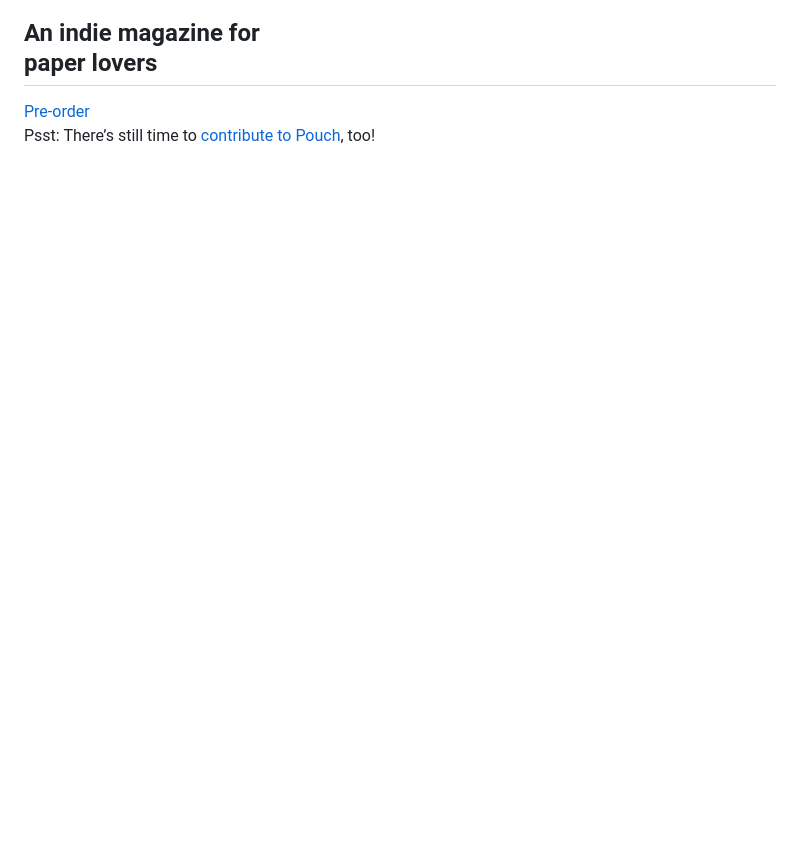
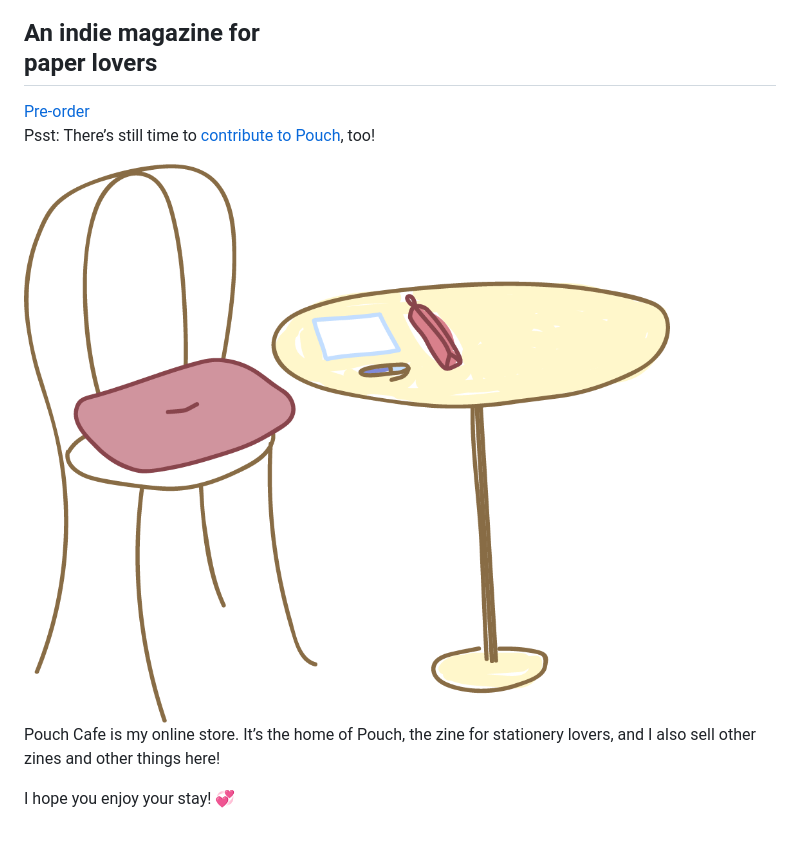
Before and after one commit to vrk/pouch.cafe, a Markdown page: index.md, the part around the change printed below. Drawn GitHub-style; pictures changed too: images/table.png; blank space fills up the shorter version.

```diff
--- a/index.md
+++ b/index.md
@@ -13,3 +13,17 @@ stylesheet: css/index.css
     </div>
   </div>
 </div>
+
+<div id="intro">
+  <div class="content">
+    <img src="/images/table.png" class="table" />
+    <div class="explanation">
+      <p>
+        Pouch Cafe is my online store. It’s the home of Pouch, the zine for stationery lovers, and I also sell other zines and other things here!
+      </p>
+      <p>
+        I hope you enjoy your stay! 💞
+      </p>
+    </div>
+  </div>
+</div>
```
Also changed, not shown: other parts of index.md (+1 -1 lines), 1 other file.
